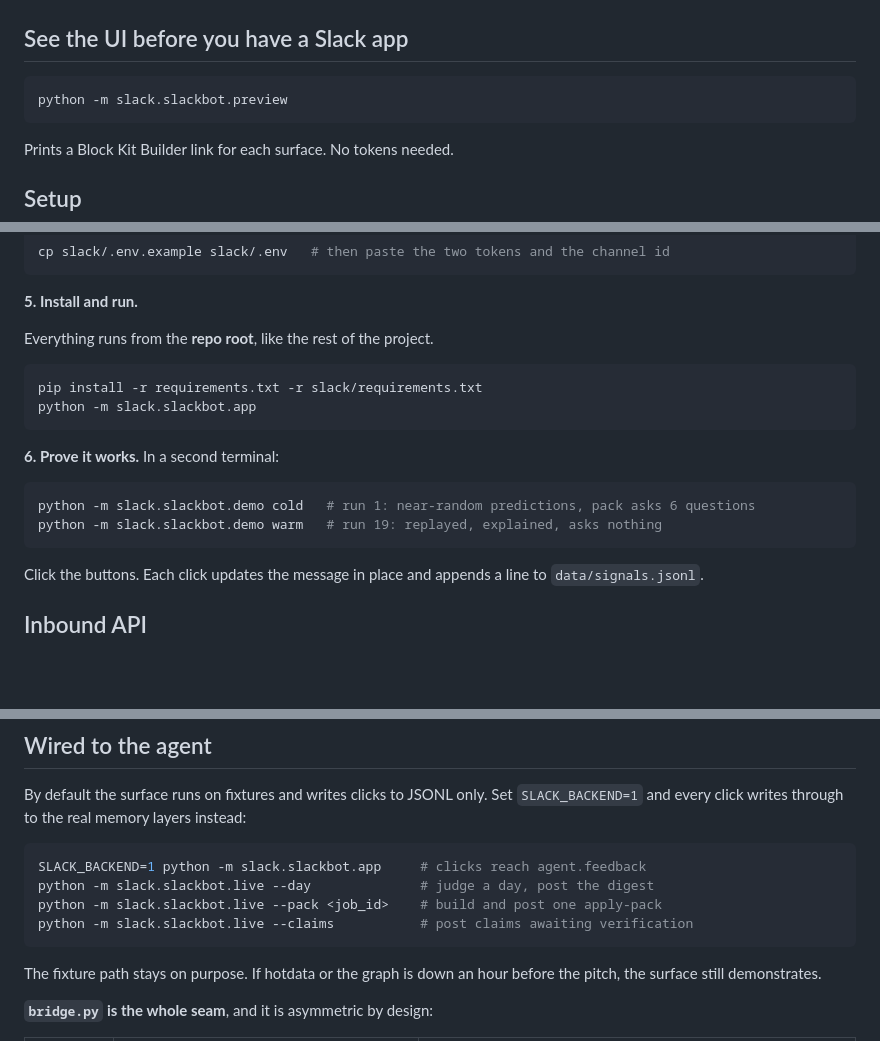
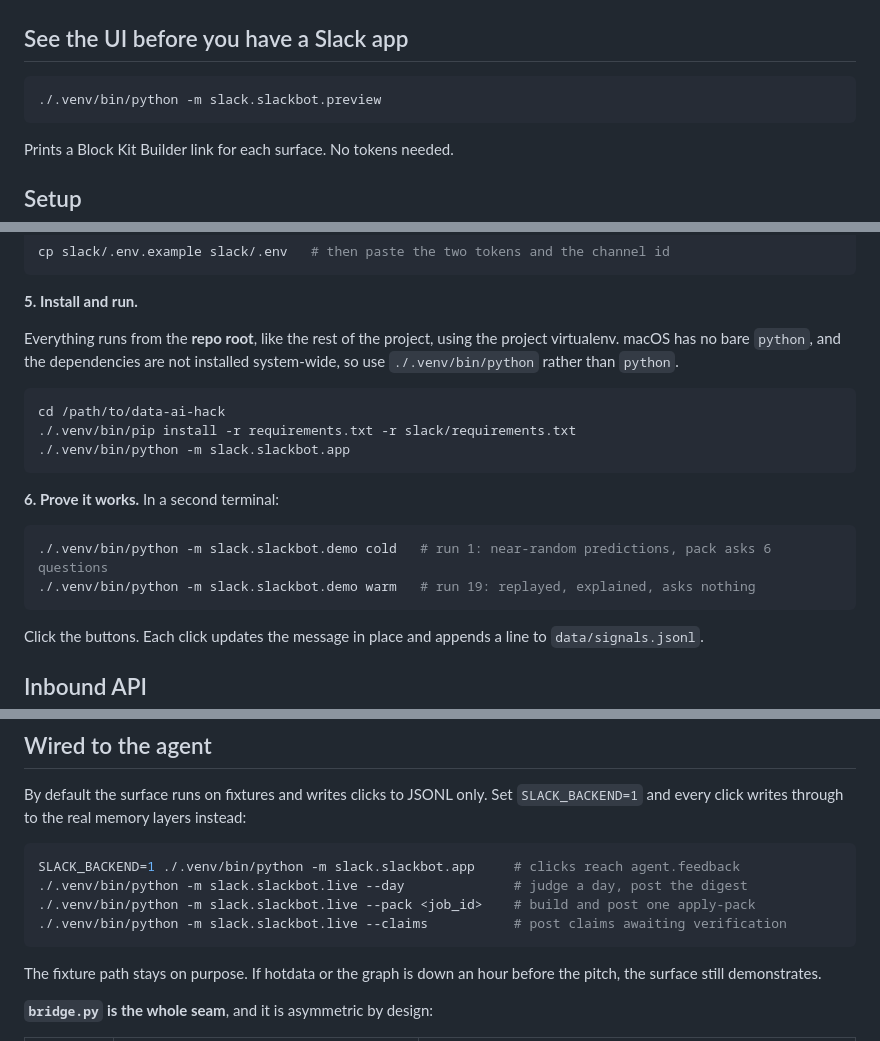
Before and after one commit to RoderickQiu/data-ai-hack, a Markdown page: slack/README.md, 3 parts joined by grey strips. Rendered like a GitHub page; blank space fills up the shorter version.

Commit message:
Use the venv python in the Slack setup steps
The commands said plain `python`, which works on Linux and fails on macOS —
Apple dropped the bare `python` in 12.3, and the dependencies live in .venv
rather than system-wide, so `python3` would not have worked either. Everyone
on a Mac hits this on their first run.

Co-Authored-By: Claude Opus 5 <noreply@anthropic.com>

````diff
--- a/slack/README.md
+++ b/slack/README.md
@@ -32,7 +32,7 @@ RocketRide / MCP  --POST /digest,/pack,...-->  slackbot  --Signal-->  data/signa
 ## See the UI before you have a Slack app
 
 ```sh
-python -m slack.slackbot.preview
+./.venv/bin/python -m slack.slackbot.preview
 ```
 
 Prints a Block Kit Builder link for each surface. No tokens needed.
@@ -62,18 +62,21 @@ cp slack/.env.example slack/.env   # then paste the two tokens and the channel i
 
 **5. Install and run.**
 
-Everything runs from the **repo root**, like the rest of the project.
+Everything runs from the **repo root**, like the rest of the project, using the
+project virtualenv. macOS has no bare `python`, and the dependencies are not
+installed system-wide, so use `./.venv/bin/python` rather than `python`.
 
 ```sh
-pip install -r requirements.txt -r slack/requirements.txt
-python -m slack.slackbot.app
+cd /path/to/data-ai-hack
+./.venv/bin/pip install -r requirements.txt -r slack/requirements.txt
+./.venv/bin/python -m slack.slackbot.app
 ```
 
 **6. Prove it works.** In a second terminal:
 
 ```sh
-python -m slack.slackbot.demo cold   # run 1: near-random predictions, pack asks 6 questions
-python -m slack.slackbot.demo warm   # run 19: replayed, explained, asks nothing
+./.venv/bin/python -m slack.slackbot.demo cold   # run 1: near-random predictions, pack asks 6 questions
+./.venv/bin/python -m slack.slackbot.demo warm   # run 19: replayed, explained, asks nothing
 ```
 
 Click the buttons. Each click updates the message in place and appends a line to
@@ -134,10 +137,10 @@ By default the surface runs on fixtures and writes clicks to JSONL only. Set
 instead:
 
 ```sh
-SLACK_BACKEND=1 python -m slack.slackbot.app     # clicks reach agent.feedback
-python -m slack.slackbot.live --day              # judge a day, post the digest
-python -m slack.slackbot.live --pack <job_id>    # build and post one apply-pack
-python -m slack.slackbot.live --claims           # post claims awaiting verification
+SLACK_BACKEND=1 ./.venv/bin/python -m slack.slackbot.app     # clicks reach agent.feedback
+./.venv/bin/python -m slack.slackbot.live --day              # judge a day, post the digest
+./.venv/bin/python -m slack.slackbot.live --pack <job_id>    # build and post one apply-pack
+./.venv/bin/python -m slack.slackbot.live --claims           # post claims awaiting verification
 ```
 
 The fixture path stays on purpose. If hotdata or the graph is down an hour
````
